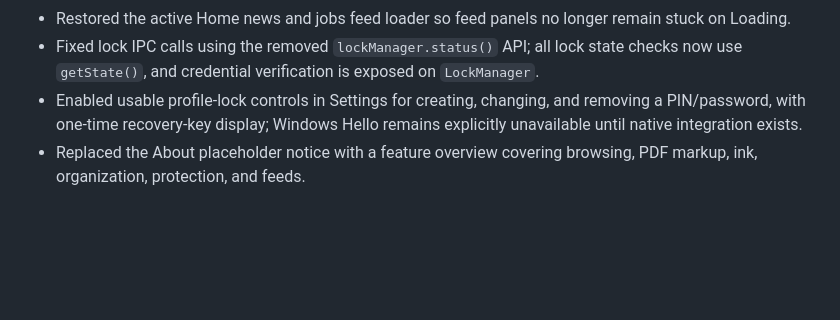
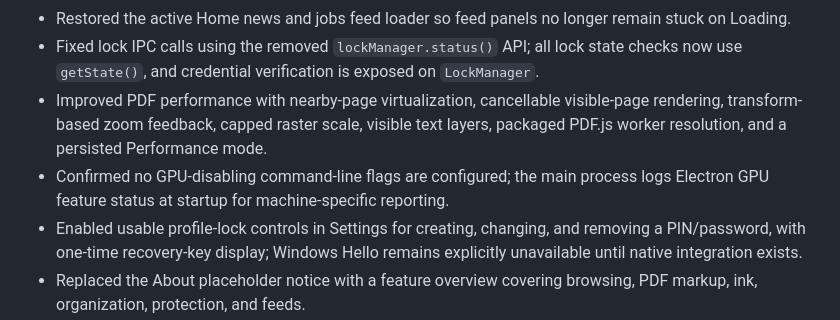
Before and after one commit to NirmalyaASinha/PenS, a Markdown page: PROGRESS.md, the part around the change. Rendered like a GitHub page; blank space fills up the shorter version.

Commit message:
Record PDF performance work
Co-authored-by: Copilot <223556219+Copilot@users.noreply.github.com>

```diff
--- a/PROGRESS.md
+++ b/PROGRESS.md
@@ -24,6 +24,8 @@ Updated: 2026-10-07
 - Added an explicit Windows ICO generated from LOGO.png so packaged executable and shortcut icons cannot fall back to Electron's atom icon.
 - Restored the active Home news and jobs feed loader so feed panels no longer remain stuck on Loading.
 - Fixed lock IPC calls using the removed `lockManager.status()` API; all lock state checks now use `getState()`, and credential verification is exposed on `LockManager`.
+- Improved PDF performance with nearby-page virtualization, cancellable visible-page rendering, transform-based zoom feedback, capped raster scale, visible text layers, packaged PDF.js worker resolution, and a persisted Performance mode.
+- Confirmed no GPU-disabling command-line flags are configured; the main process logs Electron GPU feature status at startup for machine-specific reporting.
 - Enabled usable profile-lock controls in Settings for creating, changing, and removing a PIN/password, with one-time recovery-key display; Windows Hello remains explicitly unavailable until native integration exists.
 - Replaced the About placeholder notice with a feature overview covering browsing, PDF markup, ink, organization, protection, and feeds.
 - Rebuilt the unsigned RC installer and portable artifact after the latest changes.
```
